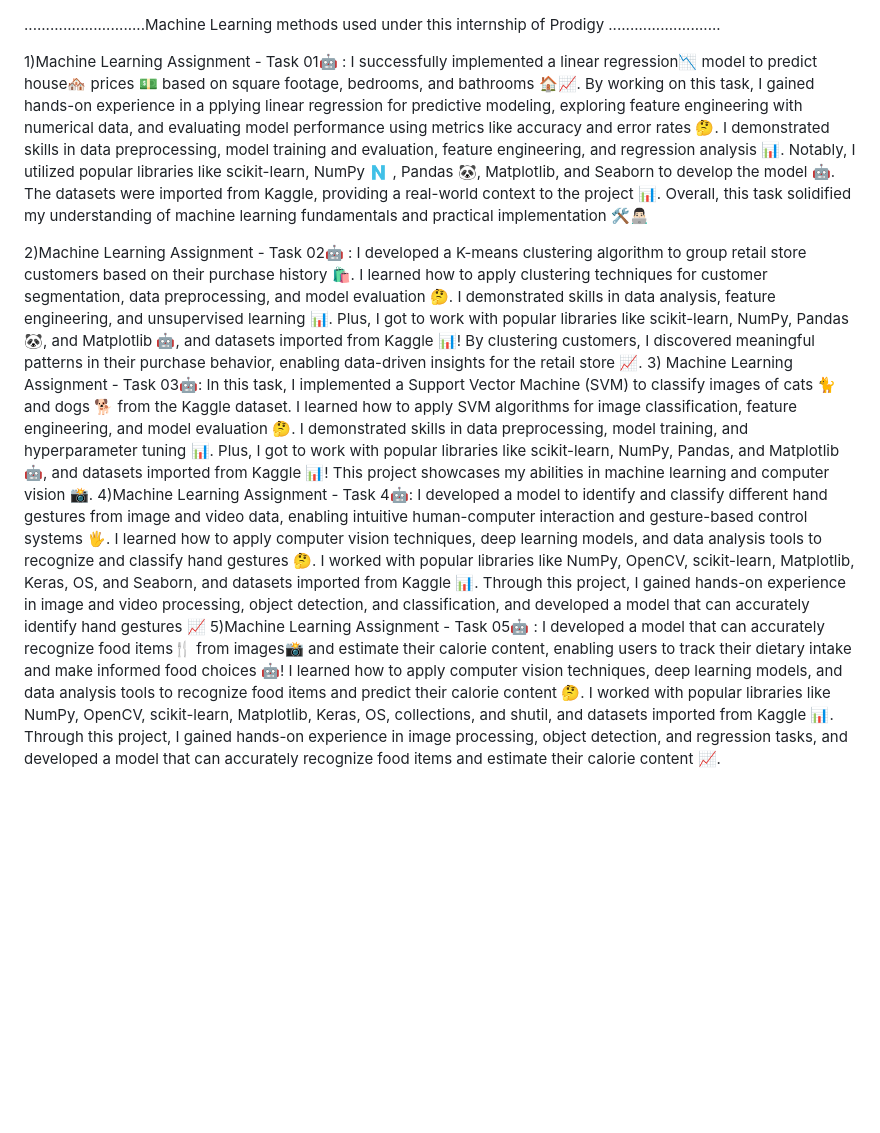
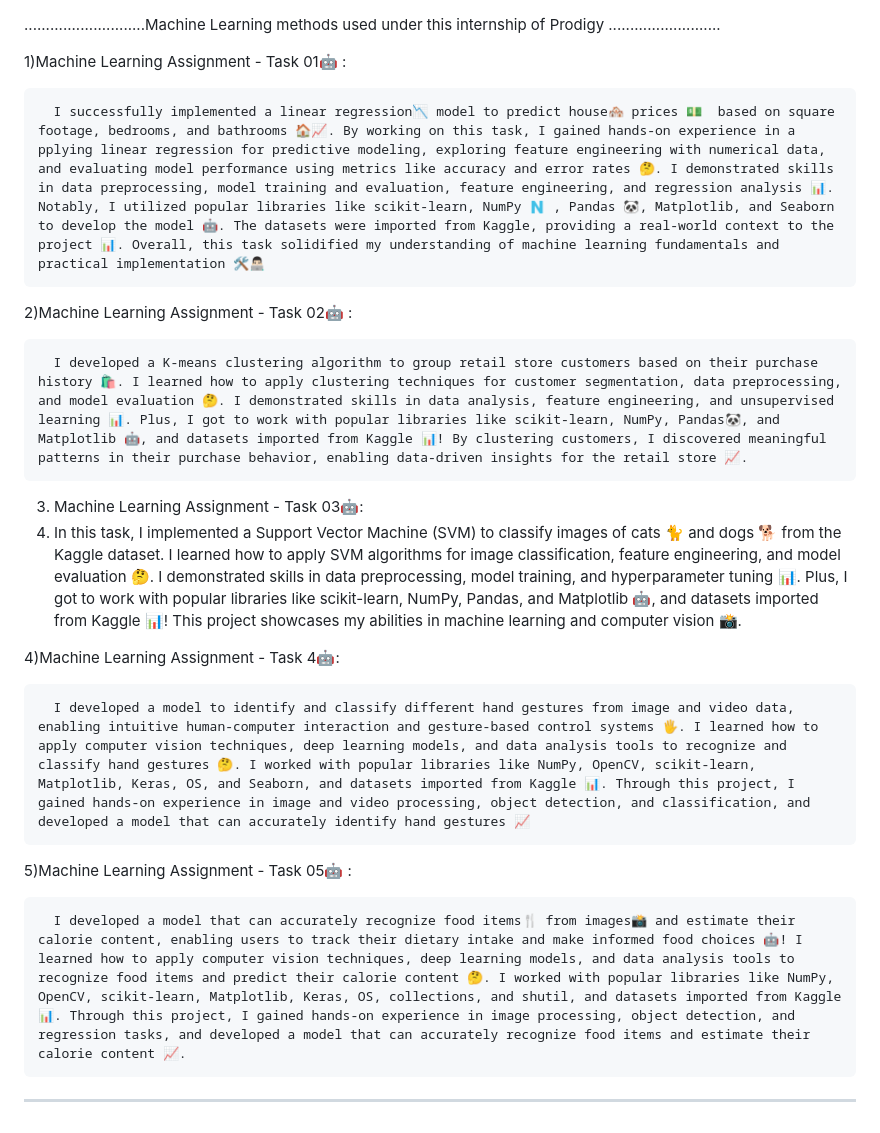
Before and after one commit to rakeshKrushna/PRODIGY_MachineLearning_Tasks, a Markdown page: README.md, the part around the change. Drawn GitHub-style; blank space fills up the shorter version.

```diff
--- a/README.md
+++ b/README.md
@@ -1,13 +1,22 @@
 ............................Machine Learning methods used under this internship of Prodigy  ..........................
 
 1)Machine Learning Assignment - Task 01🤖 :
+
       I successfully implemented a linear regression📉 model to predict house🏘 prices 💵  based on square footage, bedrooms, and bathrooms 🏠📈. By working on this task, I gained hands-on experience in a pplying linear regression for predictive modeling, exploring feature engineering with numerical data, and evaluating model performance using metrics like accuracy and error rates 🤔. I demonstrated skills in data preprocessing, model training and evaluation, feature engineering, and regression analysis 📊. Notably, I utilized popular libraries like scikit-learn, NumPy 🇳 , Pandas 🐼, Matplotlib, and Seaborn to develop the model 🤖. The datasets were imported from Kaggle, providing a real-world context to the project 📊. Overall, this task solidified my understanding of machine learning fundamentals and practical implementation 🛠️👨🏻‍💻
 
 2)Machine Learning Assignment - Task 02🤖 :
+
       I developed a K-means clustering algorithm to group retail store customers based on their purchase history 🛍. I learned how to apply clustering techniques for customer segmentation, data preprocessing, and model evaluation 🤔. I demonstrated skills in data analysis, feature engineering, and unsupervised learning 📊. Plus, I got to work with popular libraries like scikit-learn, NumPy, Pandas🐼, and Matplotlib 🤖, and datasets imported from Kaggle 📊! By clustering customers, I discovered meaningful patterns in their purchase behavior, enabling data-driven insights for the retail store 📈.
+
 3) Machine Learning Assignment - Task 03🤖:
+4)
       In this task, I implemented a Support Vector Machine (SVM) to classify images of cats 🐈 and dogs 🐕 from the Kaggle dataset. I learned how to apply SVM algorithms for image classification, feature engineering, and model evaluation 🤔. I demonstrated skills in data preprocessing, model training, and hyperparameter tuning 📊. Plus, I got to work with popular libraries like scikit-learn, NumPy, Pandas, and Matplotlib 🤖, and datasets imported from Kaggle 📊! This project showcases my abilities in machine learning and computer vision 📸.
+
 4)Machine Learning Assignment - Task 4🤖:
+
       I developed a model to identify and classify different hand gestures from image and video data, enabling intuitive human-computer interaction and gesture-based control systems 🖐. I learned how to apply computer vision techniques, deep learning models, and data analysis tools to recognize and classify hand gestures 🤔. I worked with popular libraries like NumPy, OpenCV, scikit-learn, Matplotlib, Keras, OS, and Seaborn, and datasets imported from Kaggle 📊. Through this project, I gained hands-on experience in image and video processing, object detection, and classification, and developed a model that can accurately identify hand gestures 📈
+
 5)Machine Learning Assignment - Task 05🤖 :
+
       I developed a model that can accurately recognize food items🍴 from images📸 and estimate their calorie content, enabling users to track their dietary intake and make informed food choices 🤖! I learned how to apply computer vision techniques, deep learning models, and data analysis tools to recognize food items and predict their calorie content 🤔. I worked with popular libraries like NumPy, OpenCV, scikit-learn, Matplotlib, Keras, OS, collections, and shutil, and datasets imported from Kaggle 📊. Through this project, I gained hands-on experience in image processing, object detection, and regression tasks, and developed a model that can accurately recognize food items and estimate their calorie content 📈.
+*************************************************************************************************************************
```
